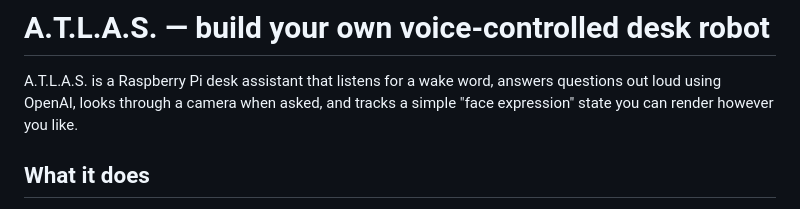
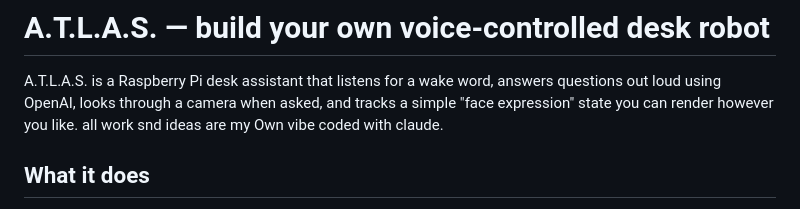
Before and after one commit to Bigboothie0311/atlas-robot, a Markdown page: README.md, the part around the change. Rendered like a GitHub page.

```diff
--- a/README.md
+++ b/README.md
@@ -3,6 +3,7 @@
 A.T.L.A.S. is a Raspberry Pi desk assistant that listens for a wake word,
 answers questions out loud using OpenAI, looks through a camera when asked,
 and tracks a simple "face expression" state you can render however you like.
+all work snd ideas are my Own vibe coded with claude.
 
 ## What it does
 
```
